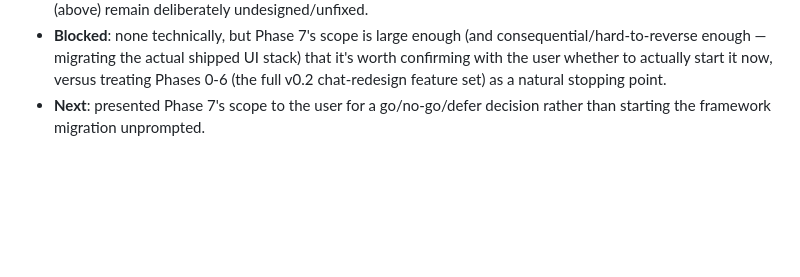
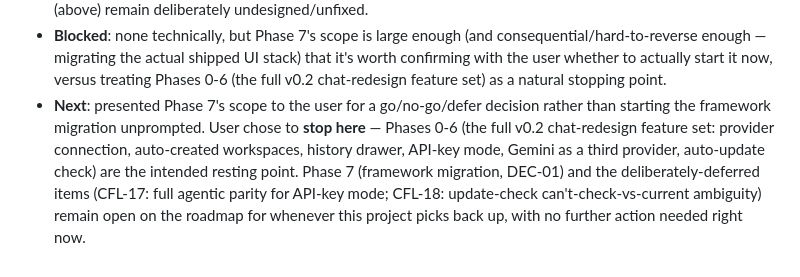
Before and after one commit to jh3779/agent-handoff-bridge, a Markdown page: .handoff/current.md, the part around the change. Drawn GitHub-style; blank space fills up the shorter version.

Commit message:
Record the decision to stop after Phase 6
Co-Authored-By: Claude Sonnet 5 <noreply@anthropic.com>

```diff
--- a/.handoff/current.md
+++ b/.handoff/current.md
@@ -183,4 +183,12 @@ create a task-specific packet.
   actually start it now, versus treating Phases 0-6 (the full v0.2
   chat-redesign feature set) as a natural stopping point.
 - **Next**: presented Phase 7's scope to the user for a go/no-go/defer
-  decision rather than starting the framework migration unprompted.
+  decision rather than starting the framework migration unprompted. User
+  chose to **stop here** — Phases 0-6 (the full v0.2 chat-redesign
+  feature set: provider connection, auto-created workspaces, history
+  drawer, API-key mode, Gemini as a third provider, auto-update check)
+  are the intended resting point. Phase 7 (framework migration, DEC-01)
+  and the deliberately-deferred items (CFL-17: full agentic parity for
+  API-key mode; CFL-18: update-check can't-check-vs-current ambiguity)
+  remain open on the roadmap for whenever this project picks back up,
+  with no further action needed right now.
```
